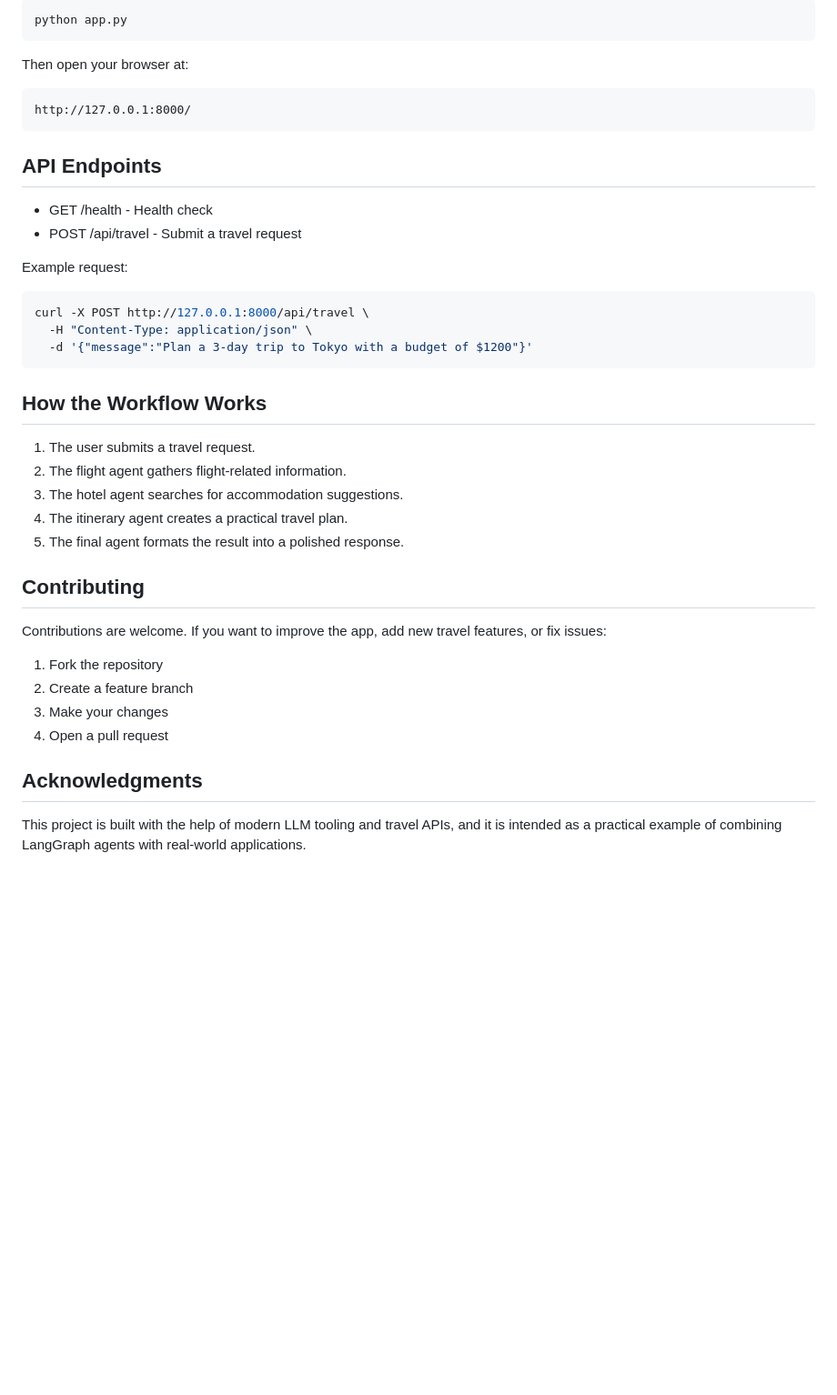
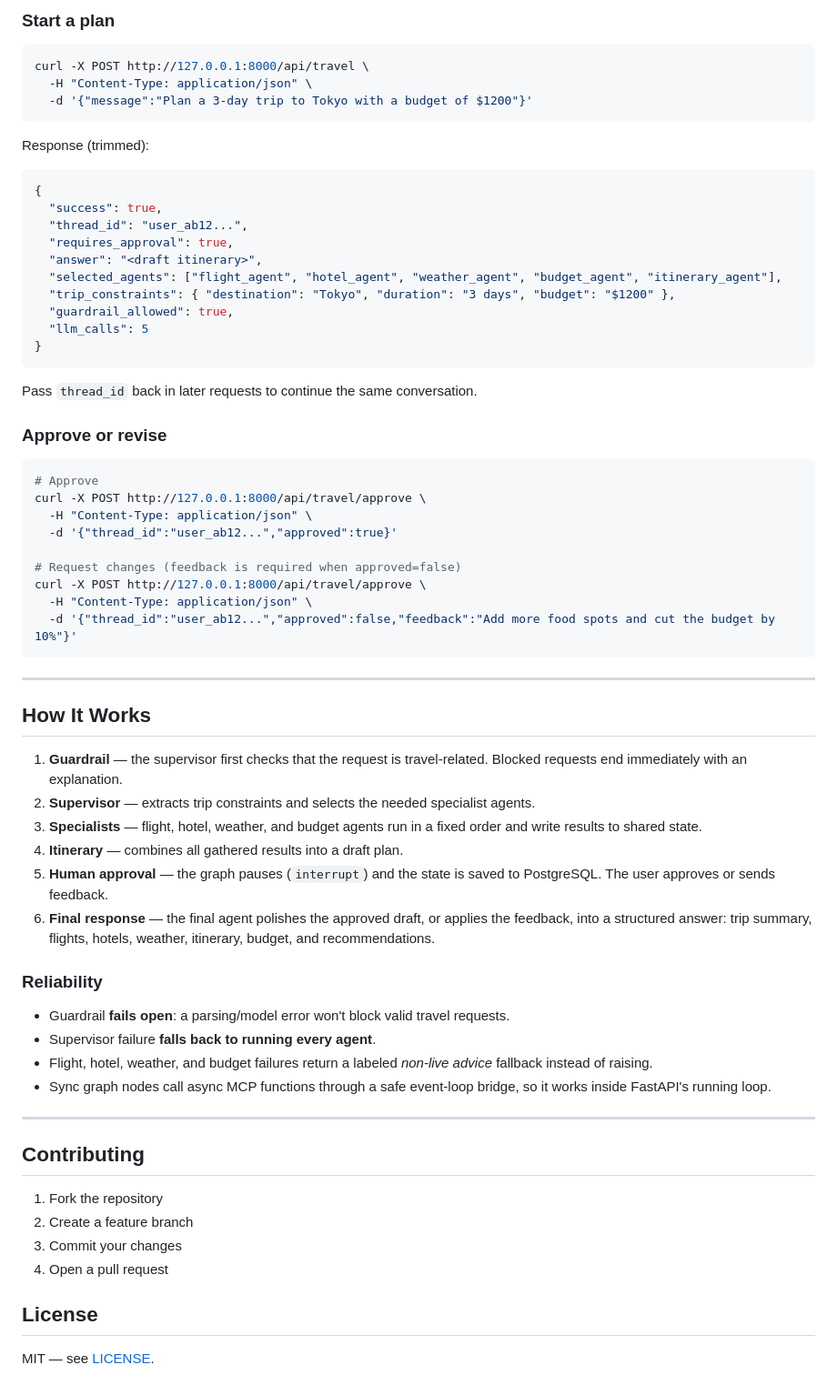
Before and after one commit to Mehroz485/Hamsafar-AI-Travel-Agent, a Markdown page: README.md, the part around one of its changes. Shown at 91% size. GitHub-like rendering; blank space fills up the shorter version.

````diff
--- a/README.md
+++ b/README.md
@@ -84,20 +124,5 @@ Start the FastAPI server:
 
-```bash
-python app.py
-```
-
-Then open your browser at:
-
-```text
-http://127.0.0.1:8000/
-```
-
-## API Endpoints
-
-- GET /health - Health check
-- POST /api/travel - Submit a travel request
-
-Example request:
+### Start a plan
 
 ```bash
 curl -X POST http://127.0.0.1:8000/api/travel \
@@ -105,23 +130,64 @@ curl -X POST http://127.0.0.1:8000/api/travel \
   -d '{"message":"Plan a 3-day trip to Tokyo with a budget of $1200"}'
 ```
 
-## How the Workflow Works
+Response (trimmed):
 
-1. The user submits a travel request.
-2. The flight agent gathers flight-related information.
-3. The hotel agent searches for accommodation suggestions.
-4. The itinerary agent creates a practical travel plan.
-5. The final agent formats the result into a polished response.
+```json
+{
+  "success": true,
+  "thread_id": "user_ab12...",
+  "requires_approval": true,
+  "answer": "<draft itinerary>",
+  "selected_agents": ["flight_agent", "hotel_agent", "weather_agent", "budget_agent", "itinerary_agent"],
+  "trip_constraints": { "destination": "Tokyo", "duration": "3 days", "budget": "$1200" },
+  "guardrail_allowed": true,
+  "llm_calls": 5
+}
+```
+
+Pass `thread_id` back in later requests to continue the same conversation.
+
+### Approve or revise
+
+```bash
+# Approve
+curl -X POST http://127.0.0.1:8000/api/travel/approve \
+  -H "Content-Type: application/json" \
+  -d '{"thread_id":"user_ab12...","approved":true}'
+
+# Request changes (feedback is required when approved=false)
+curl -X POST http://127.0.0.1:8000/api/travel/approve \
+  -H "Content-Type: application/json" \
+  -d '{"thread_id":"user_ab12...","approved":false,"feedback":"Add more food spots and cut the budget by 10%"}'
+```
+
+---
+
+## How It Works
+
+1. **Guardrail** — the supervisor first checks that the request is travel-related. Blocked requests end immediately with an explanation.
+2. **Supervisor** — extracts trip constraints and selects the needed specialist agents.
+3. **Specialists** — flight, hotel, weather, and budget agents run in a fixed order and write results to shared state.
+4. **Itinerary** — combines all gathered results into a draft plan.
+5. **Human approval** — the graph pauses (`interrupt`) and the state is saved to PostgreSQL. The user approves or sends feedback.
+6. **Final response** — the final agent polishes the approved draft, or applies the feedback, into a structured answer: trip summary, flights, hotels, weather, itinerary, budget, and recommendations.
+
+### Reliability
+
+- Guardrail **fails open**: a parsing/model error won't block valid travel requests.
+- Supervisor failure **falls back to running every agent**.
+- Flight, hotel, weather, and budget failures return a labeled *non-live advice* fallback instead of raising.
+- Sync graph nodes call async MCP functions through a safe event-loop bridge, so it works inside FastAPI's running loop.
+
+---
 
 ## Contributing
 
-Contributions are welcome. If you want to improve the app, add new travel features, or fix issues:
-
 1. Fork the repository
 2. Create a feature branch
-3. Make your changes
+3. Commit your changes
 4. Open a pull request
 
-## Acknowledgments
+## License
 
-This project is built with the help of modern LLM tooling and travel APIs, and it is intended as a practical example of combining LangGraph agents with real-world applications.
+MIT — see [LICENSE](LICENSE).
````
Also changed, not shown: other parts of README.md (+92 -52 lines).
